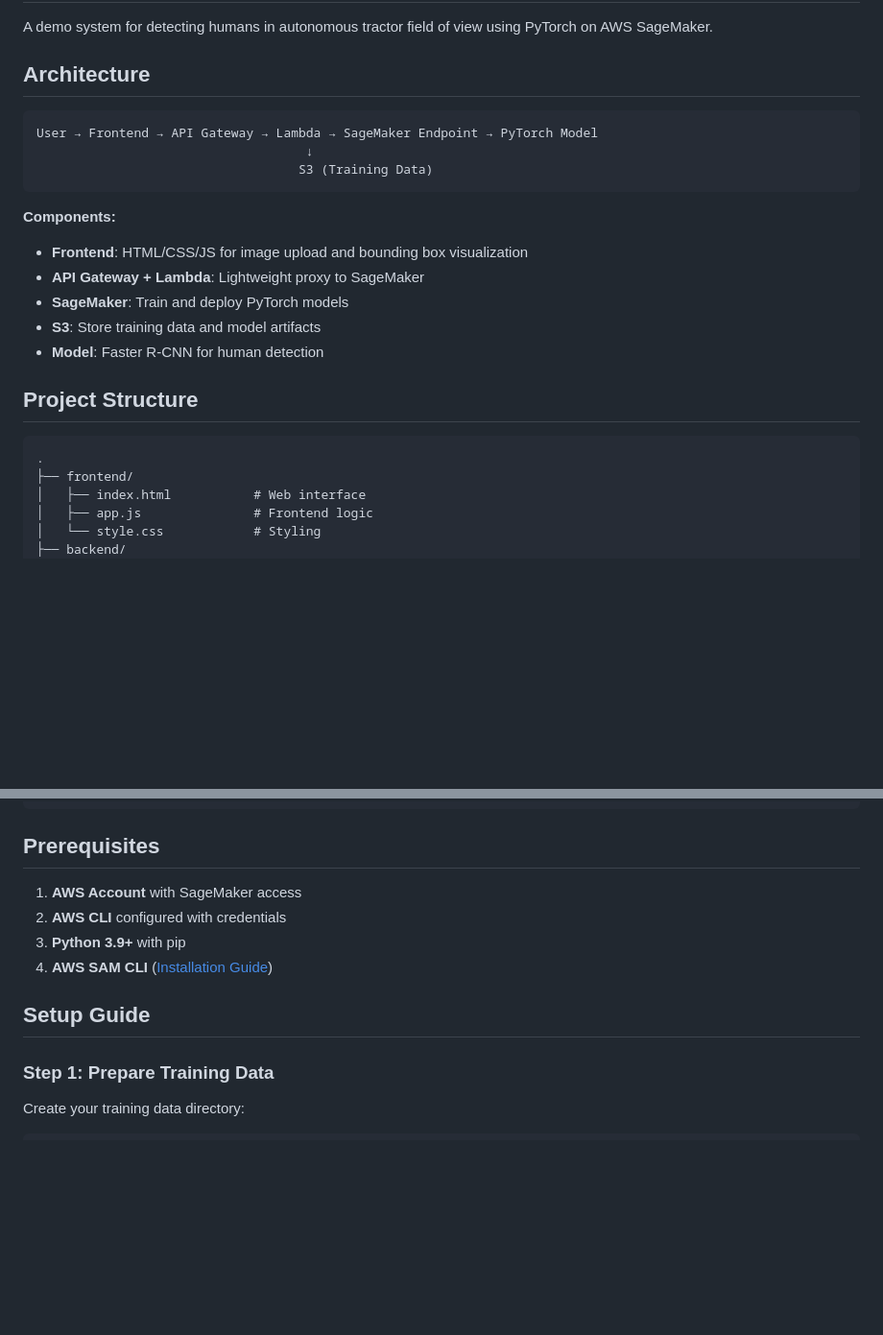
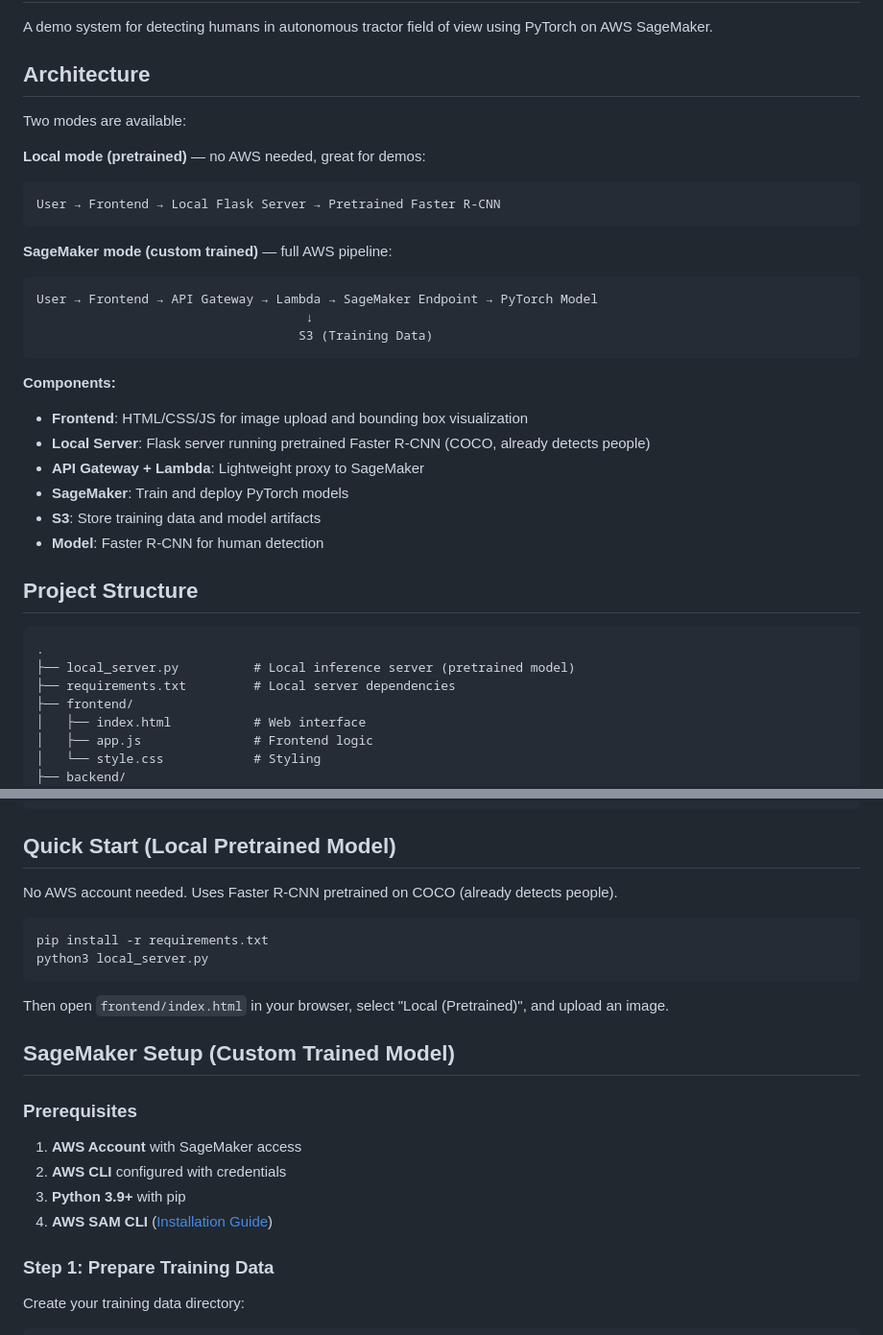
Before and after one commit to myryk31415/TraktorOS, a Markdown page: README.md, 2 parts joined by grey strips. Shown at 96% size. Drawn GitHub-style; blank space fills up the shorter version.

Commit message:
docs: add local pretrained server setup to README

````diff
--- a/README.md
+++ b/README.md
@@ -4,6 +4,14 @@ A demo system for detecting humans in autonomous tractor field of view using PyT
 
 ## Architecture
 
+Two modes are available:
+
+**Local mode (pretrained)** — no AWS needed, great for demos:
+```
+User → Frontend → Local Flask Server → Pretrained Faster R-CNN
+```
+
+**SageMaker mode (custom trained)** — full AWS pipeline:
 ```
 User → Frontend → API Gateway → Lambda → SageMaker Endpoint → PyTorch Model
                                     ↓
@@ -12,6 +20,7 @@ User → Frontend → API Gateway → Lambda → SageMaker Endpoint → PyTorch
 
 **Components:**
 - **Frontend**: HTML/CSS/JS for image upload and bounding box visualization
+- **Local Server**: Flask server running pretrained Faster R-CNN (COCO, already detects people)
 - **API Gateway + Lambda**: Lightweight proxy to SageMaker
 - **SageMaker**: Train and deploy PyTorch models
 - **S3**: Store training data and model artifacts
@@ -21,6 +30,8 @@ User → Frontend → API Gateway → Lambda → SageMaker Endpoint → PyTorch
 
 ```
 .
+├── local_server.py          # Local inference server (pretrained model)
+├── requirements.txt         # Local server dependencies
 ├── frontend/
 │   ├── index.html           # Web interface
 │   ├── app.js               # Frontend logic
@@ -43,14 +54,25 @@ User → Frontend → API Gateway → Lambda → SageMaker Endpoint → PyTorch
         └── annotations.json
 ```
 
-## Prerequisites
+## Quick Start (Local Pretrained Model)
+
+No AWS account needed. Uses Faster R-CNN pretrained on COCO (already detects people).
+
+```bash
+pip install -r requirements.txt
+python3 local_server.py
+```
+
+Then open `frontend/index.html` in your browser, select "Local (Pretrained)", and upload an image.
+
+## SageMaker Setup (Custom Trained Model)
+
+### Prerequisites
 
 1. **AWS Account** with SageMaker access
 2. **AWS CLI** configured with credentials
 3. **Python 3.9+** with pip
 4. **AWS SAM CLI** ([Installation Guide](https://docs.aws.amazon.com/serverless-application-model/latest/developerguide/install-sam-cli.html))
-
-## Setup Guide
 
 ### Step 1: Prepare Training Data
 
````
